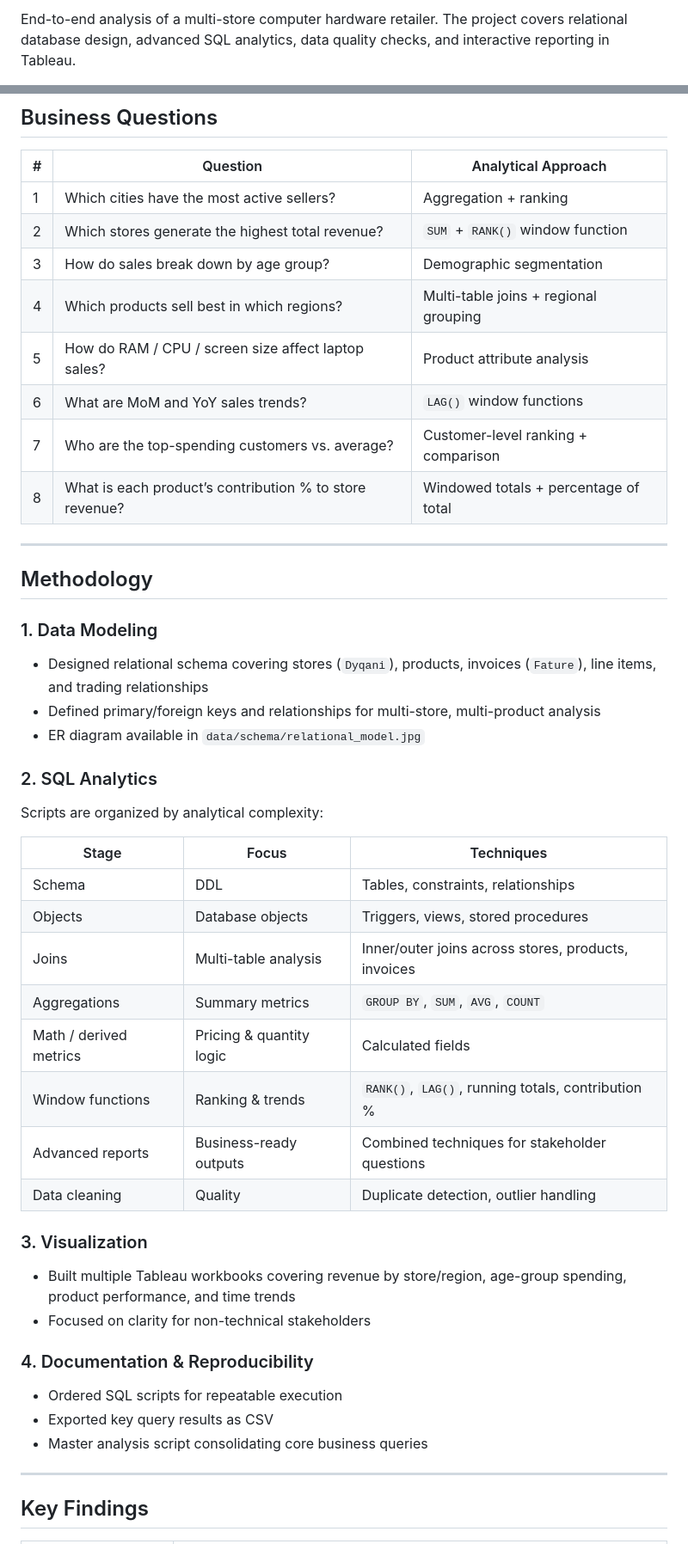
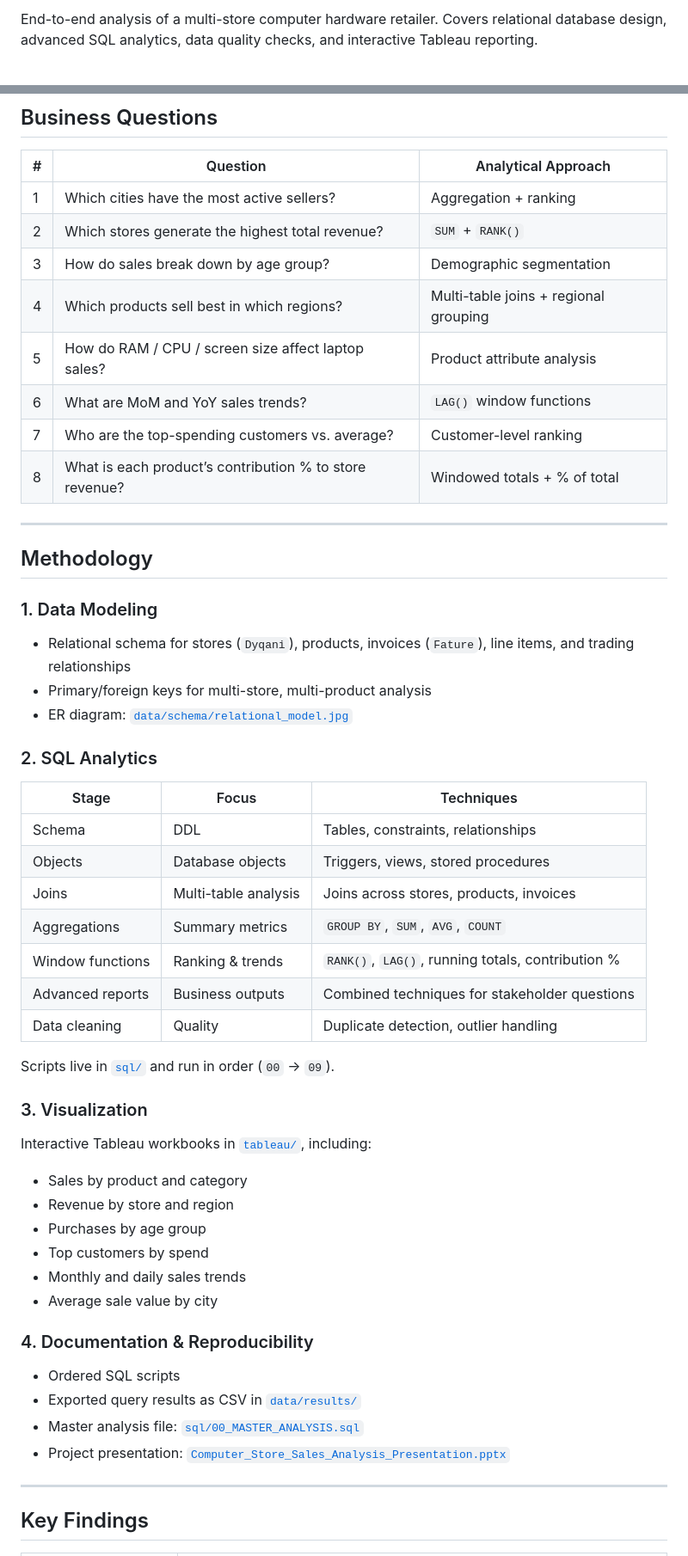
Before and after one commit to ProjectsALB/KujtoTiranen, a Markdown page: README.md, 2 parts joined by grey strips. Shown at 86% size. GitHub-like rendering.

```diff
--- a/README.md
+++ b/README.md
@@ -10,3 +10,3 @@ Kristina Spahi · Data Analyst
 
-End-to-end analysis of a multi-store computer hardware retailer. The project covers relational database design, advanced SQL analytics, data quality checks, and interactive reporting in Tableau.
+End-to-end analysis of a multi-store computer hardware retailer. Covers relational database design, advanced SQL analytics, data quality checks, and interactive Tableau reporting.
 
@@ -38,45 +42,52 @@ This project builds a structured analytical layer on top of transactional data t
 | # | Question | Analytical Approach |
 |---|----------|---------------------|
 | 1 | Which cities have the most active sellers? | Aggregation + ranking |
-| 2 | Which stores generate the highest total revenue? | `SUM` + `RANK()` window function |
+| 2 | Which stores generate the highest total revenue? | `SUM` + `RANK()` |
 | 3 | How do sales break down by age group? | Demographic segmentation |
 | 4 | Which products sell best in which regions? | Multi-table joins + regional grouping |
 | 5 | How do RAM / CPU / screen size affect laptop sales? | Product attribute analysis |
 | 6 | What are MoM and YoY sales trends? | `LAG()` window functions |
-| 7 | Who are the top-spending customers vs. average? | Customer-level ranking + comparison |
-| 8 | What is each product’s contribution % to store revenue? | Windowed totals + percentage of total |
+| 7 | Who are the top-spending customers vs. average? | Customer-level ranking |
+| 8 | What is each product’s contribution % to store revenue? | Windowed totals + % of total |
 
 ---
 
 ## Methodology
 
 ### 1. Data Modeling
-- Designed relational schema covering stores (`Dyqani`), products, invoices (`Fature`), line items, and trading relationships
-- Defined primary/foreign keys and relationships for multi-store, multi-product analysis
-- ER diagram available in `data/schema/relational_model.jpg`
+- Relational schema for stores (`Dyqani`), products, invoices (`Fature`), line items, and trading relationships
+- Primary/foreign keys for multi-store, multi-product analysis
+- ER diagram: [`data/schema/relational_model.jpg`](./data/schema/relational_model.jpg)
 
 ### 2. SQL Analytics
-Scripts are organized by analytical complexity:
 
 | Stage | Focus | Techniques |
 |-------|-------|------------|
 | Schema | DDL | Tables, constraints, relationships |
 | Objects | Database objects | Triggers, views, stored procedures |
-| Joins | Multi-table analysis | Inner/outer joins across stores, products, invoices |
+| Joins | Multi-table analysis | Joins across stores, products, invoices |
 | Aggregations | Summary metrics | `GROUP BY`, `SUM`, `AVG`, `COUNT` |
-| Math / derived metrics | Pricing & quantity logic | Calculated fields |
 | Window functions | Ranking & trends | `RANK()`, `LAG()`, running totals, contribution % |
-| Advanced reports | Business-ready outputs | Combined techniques for stakeholder questions |
+| Advanced reports | Business outputs | Combined techniques for stakeholder questions |
 | Data cleaning | Quality | Duplicate detection, outlier handling |
 
+Scripts live in [`sql/`](./sql) and run in order (`00` → `09`).
+
 ### 3. Visualization
-- Built multiple Tableau workbooks covering revenue by store/region, age-group spending, product performance, and time trends
-- Focused on clarity for non-technical stakeholders
+Interactive Tableau workbooks in [`tableau/`](./tableau), including:
+
+- Sales by product and category
+- Revenue by store and region
+- Purchases by age group
+- Top customers by spend
+- Monthly and daily sales trends
+- Average sale value by city
 
 ### 4. Documentation & Reproducibility
-- Ordered SQL scripts for repeatable execution
-- Exported key query results as CSV
-- Master analysis script consolidating core business queries
+- Ordered SQL scripts
+- Exported query results as CSV in [`data/results/`](./data/results)
+- Master analysis file: [`sql/00_MASTER_ANALYSIS.sql`](./sql/00_MASTER_ANALYSIS.sql)
+- Project presentation: [`Computer_Store_Sales_Analysis_Presentation.pptx`](./Computer_Store_Sales_Analysis_Presentation.pptx)
 
 ---
 
```
Also changed, not shown: other parts of README.md (+52 -47 lines).
